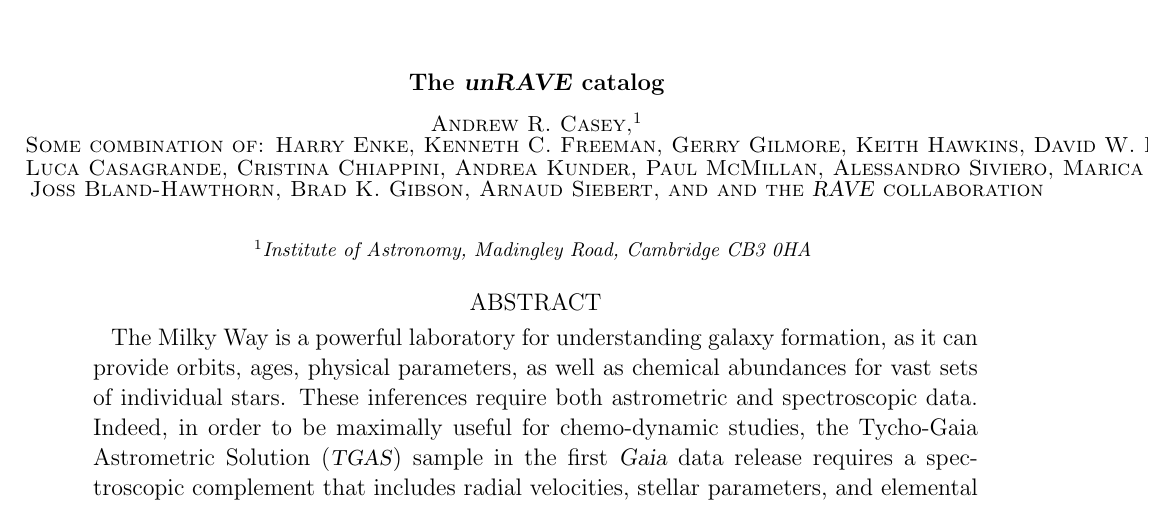
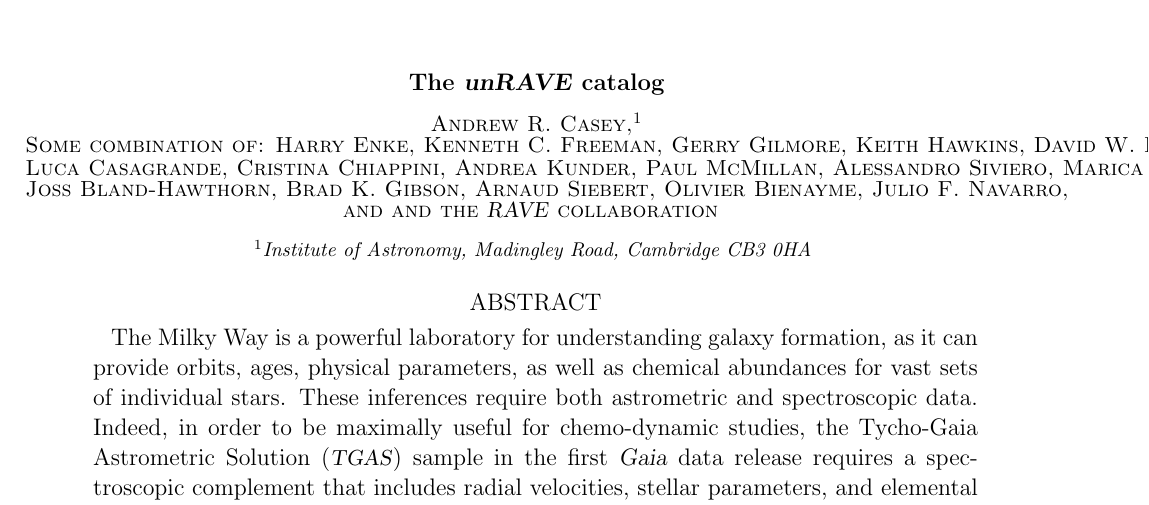
Before and after one commit to AnnieJumpCannon/RAVE, a LaTeX paper (article/unrave.tex): part of page 1 of 17, cut so that both start at the same text. Compiled offline with pdfLaTeX; a LaTeX package or settings file that is missing is left out; an older LaTeX class or package is replaced by its successor.

Commit message:
Add Navarro

```diff
--- a/article/unrave.tex
+++ b/article/unrave.tex
@@ -87,10 +87,12 @@
 \author{Luca Casagrande, Cristina Chiappini, Andrea Kunder, Paul McMillan, Alessandro Siviero, Marica Valentini, Jennifer Wojno, Toma{\^z} Zwitter}
 
 % RAVE builders
-\author{Joss Bland-Hawthorn, Brad K. Gibson, Arnaud Siebert}
+\author{Joss Bland-Hawthorn, Brad K. Gibson, Arnaud Siebert, Olivier Bienayme, Julio F. Navarro}
 %Sydney Institute for Astronomy, School of Physics, University of Sydney, NSW 2006, Australia.
-% E.A. Milne Centre for Astrophysics, University of Hull, Hull, HU6 7RX, United Kingdom.
-%1Observatoire Astronomique, Universite de Strasbourg, CNRS, 11 rue de l?universit ? e, 67000 Strasbourg, France
+%E.A. Milne Centre for Astrophysics, University of Hull, Hull, HU6 7RX, United Kingdom.
+%Observatoire astronomique de Strasbourg, Universit\'e de Strasbourg, CNRS, UMR 7550, 11 rue de l?Universit\'e, F-67000 Strasbourg, France
+%Observatoire astronomique de Strasbourg, Universit\'e de Strasbourg, CNRS, UMR 7550, 11 rue de l?Universit\'e, F-67000 Strasbourg, France
+%Senior CIfAR Fellow, Department of Physics and Astronomy, University of Victoria, Victoria, BC, Canada V8P 5C2
 \author{and the \rave\ collaboration}
 
 \begin{abstract}
```
